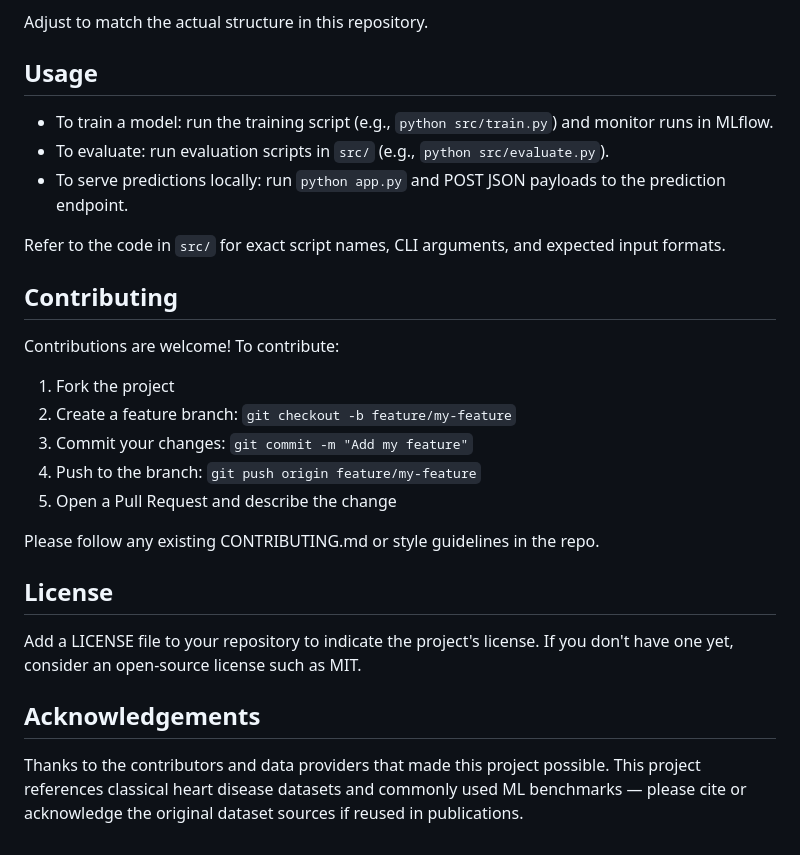
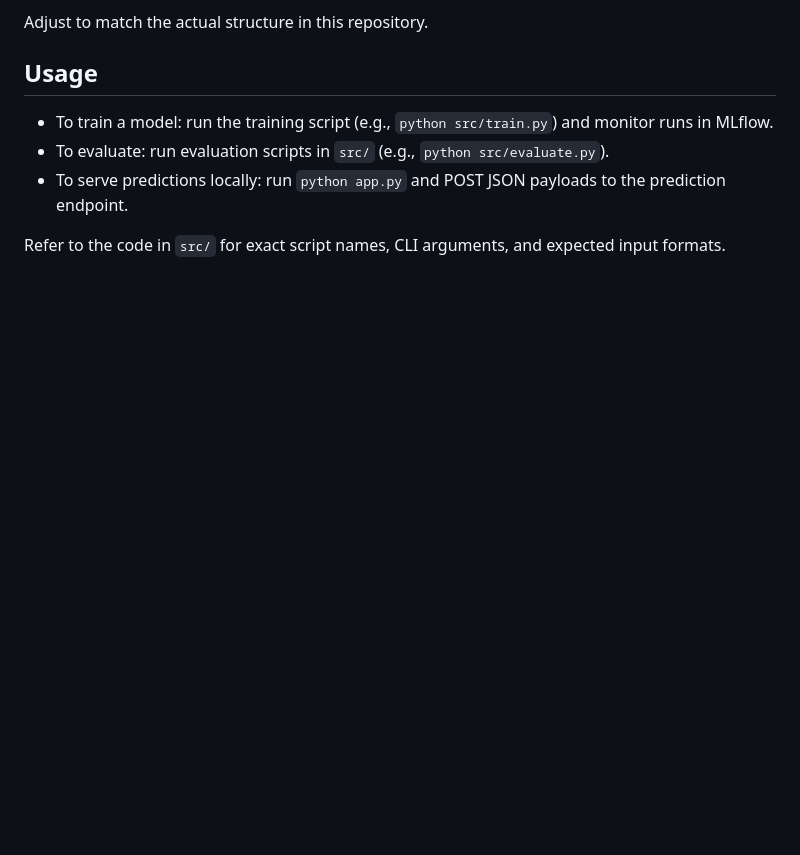
Before and after one commit to Shivakaran13/abcd, a Markdown page: README.md, the part around the change. Drawn GitHub-style; blank space fills up the shorter version.

```diff
--- a/README.md
+++ b/README.md
@@ -150,23 +150,3 @@ Adjust to match the actual structure in this repository.
 - To serve predictions locally: run `python app.py` and POST JSON payloads to the prediction endpoint.
 
 Refer to the code in `src/` for exact script names, CLI arguments, and expected input formats.
-
-## Contributing
-
-Contributions are welcome! To contribute:
-
-1. Fork the project
-2. Create a feature branch: `git checkout -b feature/my-feature`
-3. Commit your changes: `git commit -m "Add my feature"`
-4. Push to the branch: `git push origin feature/my-feature`
-5. Open a Pull Request and describe the change
-
-Please follow any existing CONTRIBUTING.md or style guidelines in the repo.
-
-## License
-
-Add a LICENSE file to your repository to indicate the project's license. If you don't have one yet, consider an open-source license such as MIT.
-
-## Acknowledgements
-
-Thanks to the contributors and data providers that made this project possible. This project references classical heart disease datasets and commonly used ML benchmarks — please cite or acknowledge the original dataset sources if reused in publications.
```
